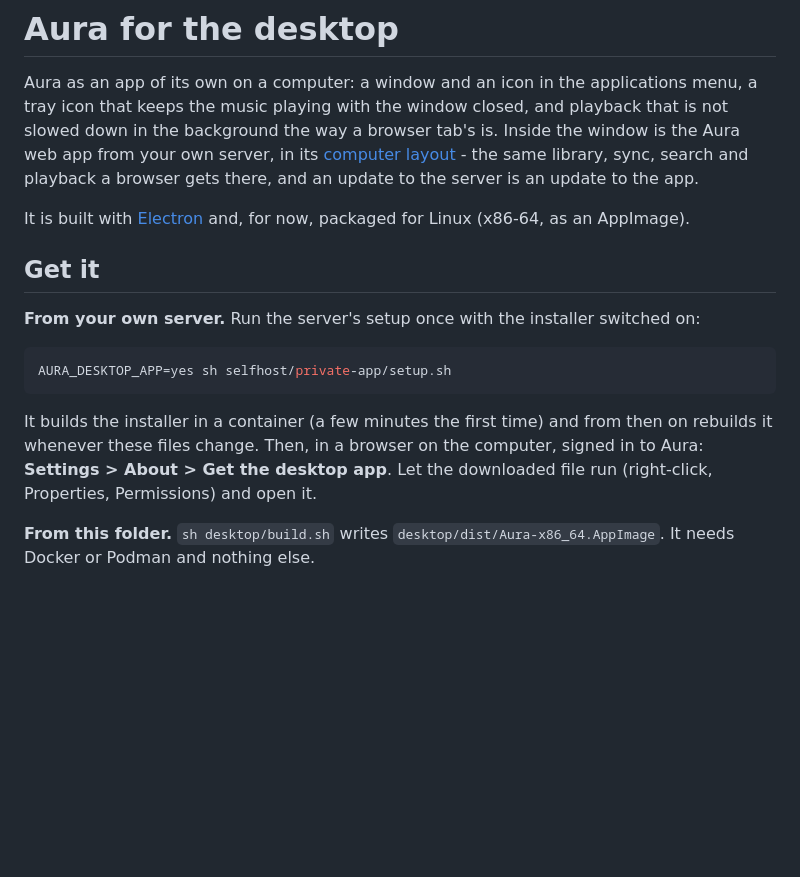
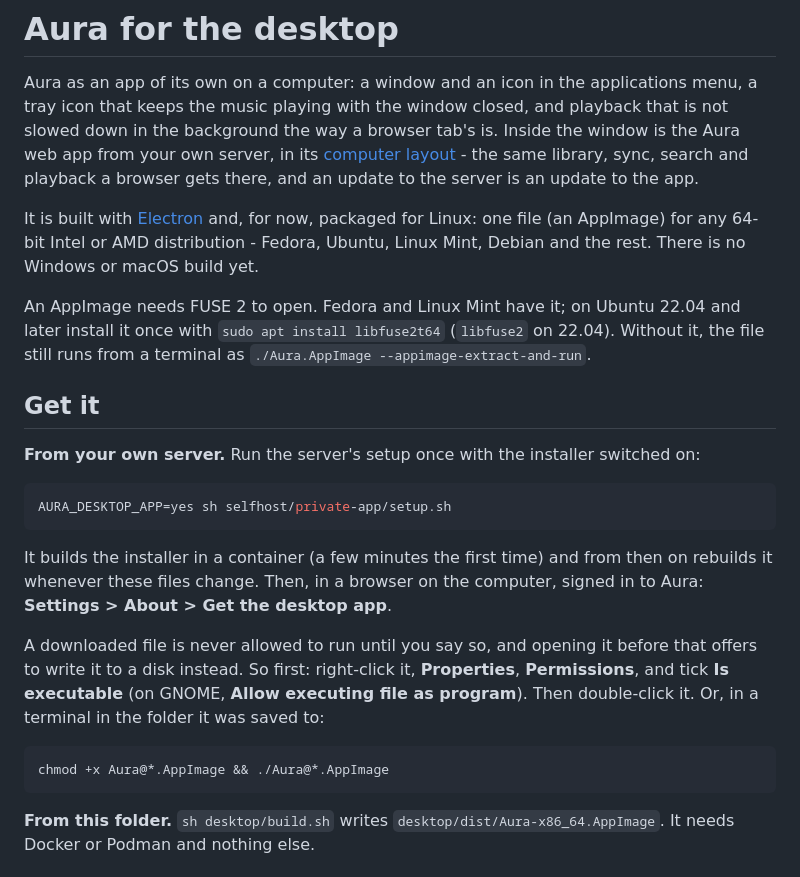
Before and after one commit to YossiYad/aura, a Markdown page: desktop/README.md, the part around the change. Drawn GitHub-style; blank space fills up the shorter version.

Commit message:
Say which systems the desktop app runs on, and how to let a downloaded one run
Opening the file before it may run offers to restore it to a disk, which is what a first
try ran into. The guide now says how to allow it, in the file manager or a terminal, and
that Ubuntu needs FUSE 2 installed once.

````diff
--- a/desktop/README.md
+++ b/desktop/README.md
@@ -7,8 +7,13 @@ app from your own server, in its [computer layout](../README.md#quick-start) - t
 library, sync, search and playback a browser gets there, and an update to the server is an
 update to the app.
 
-It is built with [Electron](https://www.electronjs.org/) and, for now, packaged for Linux
-(x86-64, as an AppImage).
+It is built with [Electron](https://www.electronjs.org/) and, for now, packaged for Linux:
+one file (an AppImage) for any 64-bit Intel or AMD distribution - Fedora, Ubuntu, Linux
+Mint, Debian and the rest. There is no Windows or macOS build yet.
+
+An AppImage needs FUSE 2 to open. Fedora and Linux Mint have it; on Ubuntu 22.04 and later
+install it once with `sudo apt install libfuse2t64` (`libfuse2` on 22.04). Without it, the
+file still runs from a terminal as `./Aura.AppImage --appimage-extract-and-run`.
 
 ## Get it
 
@@ -20,8 +25,16 @@ AURA_DESKTOP_APP=yes sh selfhost/private-app/setup.sh
 
 It builds the installer in a container (a few minutes the first time) and from then on
 rebuilds it whenever these files change. Then, in a browser on the computer, signed in to
-Aura: **Settings > About > Get the desktop app**. Let the downloaded file run (right-click,
-Properties, Permissions) and open it.
+Aura: **Settings > About > Get the desktop app**.
+
+A downloaded file is never allowed to run until you say so, and opening it before that
+offers to write it to a disk instead. So first: right-click it, **Properties**,
+**Permissions**, and tick **Is executable** (on GNOME, **Allow executing file as
+program**). Then double-click it. Or, in a terminal in the folder it was saved to:
+
+```sh
+chmod +x Aura@*.AppImage && ./Aura@*.AppImage
+```
 
 **From this folder.** `sh desktop/build.sh` writes `desktop/dist/Aura-x86_64.AppImage`. It
 needs Docker or Podman and nothing else.
````
